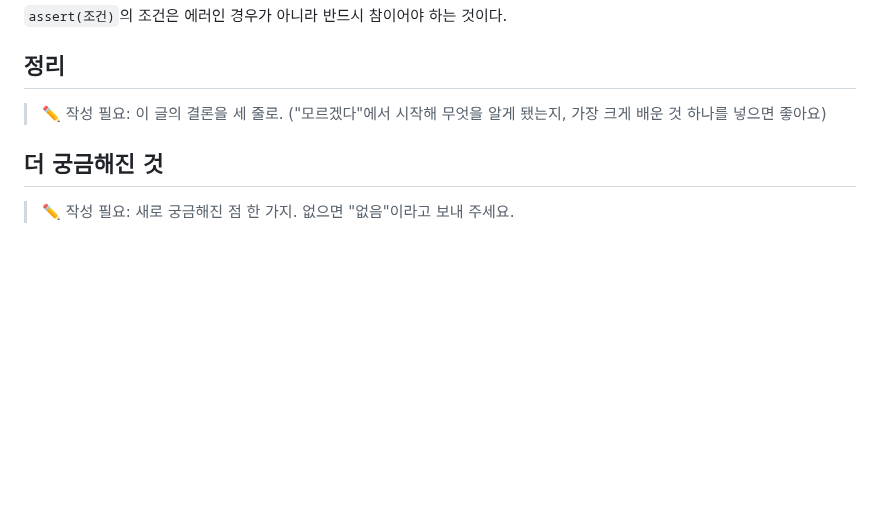
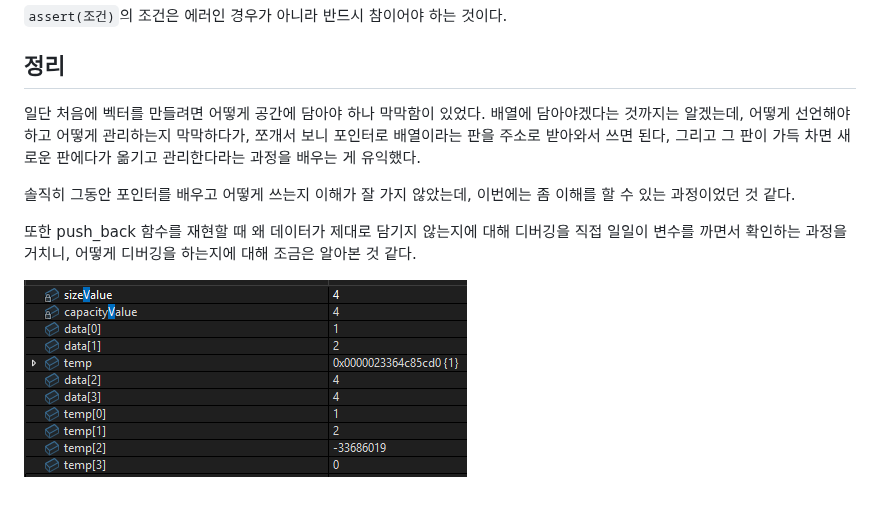
Before and after one commit to Choc1015/StudyForFeature, a Markdown page: blog/05-myvector-step1.md, the part around the change. Rendered like a GitHub page; pictures changed too: blog/images/05-debugger.png (added); blank space fills up the shorter version.

Commit message:
블로그 5편 완성: 정리와 디버깅 사진 추가
Co-Authored-By: Claude Opus 5.5 <noreply@anthropic.com>

```diff
--- a/blog/05-myvector-step1.md
+++ b/blog/05-myvector-step1.md
@@ -132,8 +132,10 @@ v[-1] → Assertion failed: Invalue < sizeValue && Invalue >=0
 
 ## 정리
 
-> ✏️ 작성 필요: 이 글의 결론을 세 줄로. ("모르겠다"에서 시작해 무엇을 알게 됐는지, 가장 크게 배운 것 하나를 넣으면 좋아요)
+일단 처음에 벡터를 만들려면 어떻게 공간에 담아야 하나 막막함이 있었다. 배열에 담아야겠다는 것까지는 알겠는데, 어떻게 선언해야 하고 어떻게 관리하는지 막막하다가, 쪼개서 보니 포인터로 배열이라는 판을 주소로 받아와서 쓰면 된다, 그리고 그 판이 가득 차면 새로운 판에다가 옮기고 관리한다라는 과정을 배우는 게 유익했다.
 
-## 더 궁금해진 것
+솔직히 그동안 포인터를 배우고 어떻게 쓰는지 이해가 잘 가지 않았는데, 이번에는 좀 이해를 할 수 있는 과정이었던 것 같다.
 
-> ✏️ 작성 필요: 새로 궁금해진 점 한 가지. 없으면 "없음"이라고 보내 주세요.
+또한 push_back 함수를 재현할 때 왜 데이터가 제대로 담기지 않는지에 대해 디버깅을 직접 일일이 변수를 까면서 확인하는 과정을 거치니, 어떻게 디버깅을 하는지에 대해 조금은 알아본 것 같다.
+
+![push_back 디버깅 중 조사식 창](images/05-debugger.png)
```
Also changed, not shown: 1 other file.
